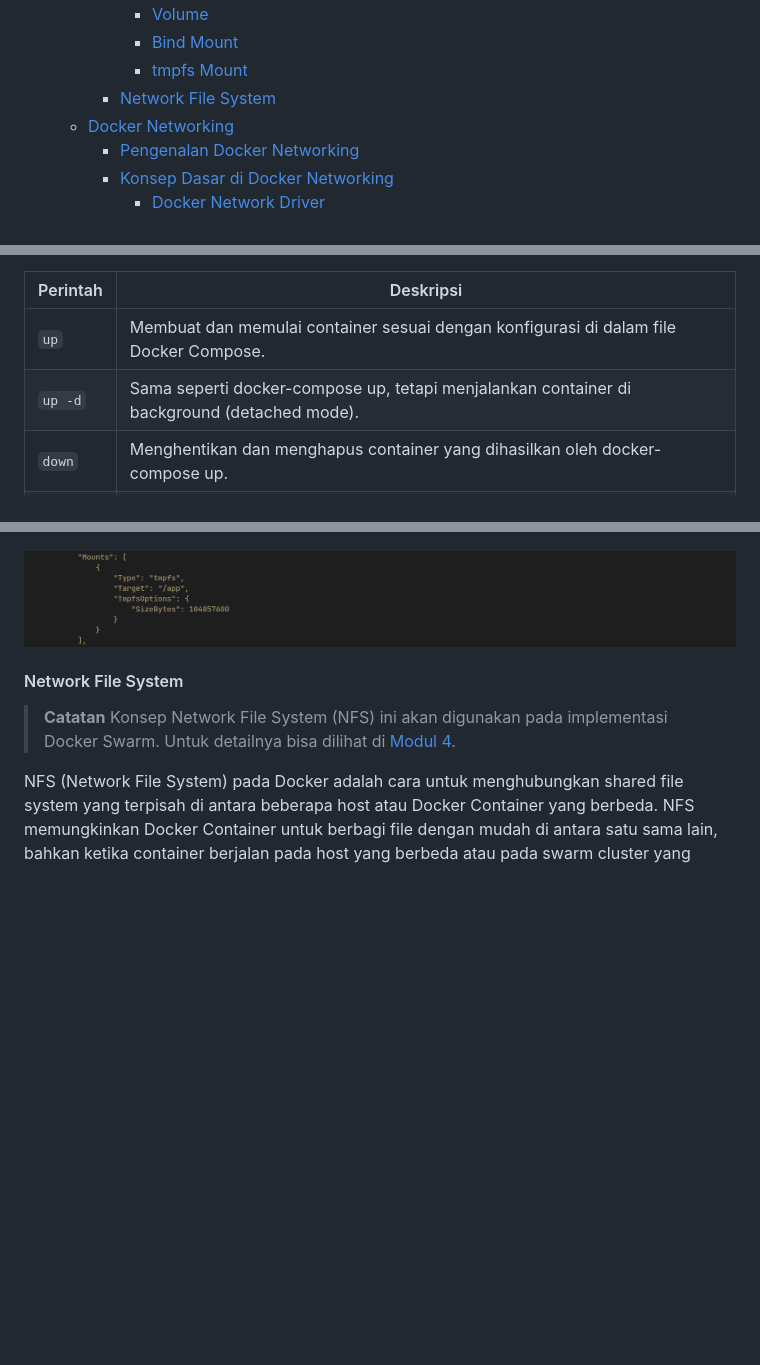
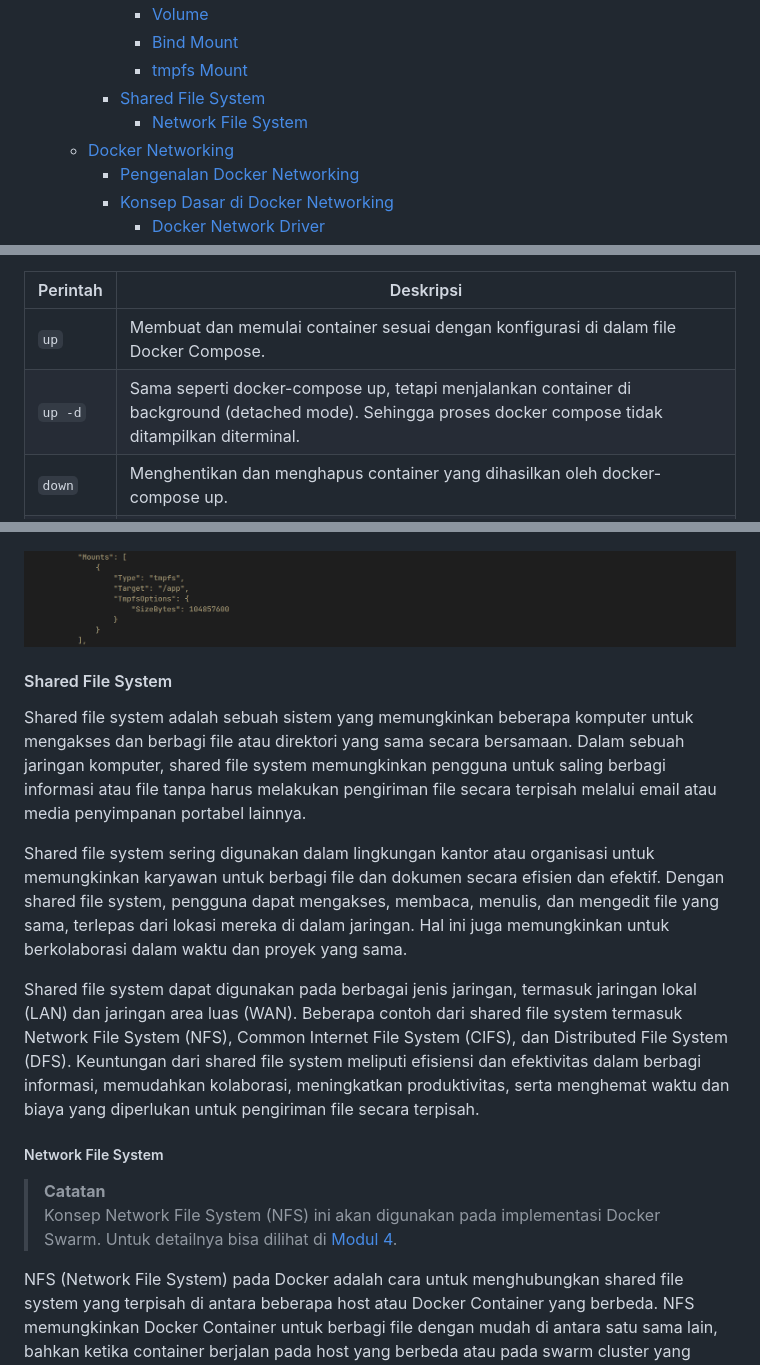
Before and after one commit to arsitektur-jaringan-komputer/Pelatihan-Docker, a Markdown page: 3. Docker Service Lanjutan/README.md, 3 parts joined by grey strips. Rendered like a GitHub page; blank space fills up the shorter version.

Commit message:
[UPDATE] add contents of Shared File System

```diff
--- a/3. Docker Service Lanjutan/README.md
+++ b/3. Docker Service Lanjutan/README.md
@@ -13,7 +13,8 @@
       - [Volume](#volume)
       - [Bind Mount](#bind-mount)
       - [tmpfs Mount](#tmpfs-mount)
-    - [Network File System](#network-file-system)
+    - [Shared File System](#shared-file-system)
+      - [Network File System](#network-file-system)
   - [Docker Networking](#docker-networking)
     - [Pengenalan Docker Networking](#pengenalan-docker-networking)
     - [Konsep Dasar di Docker Networking](#konsep-dasar-di-docker-networking)
@@ -152,7 +150,7 @@ Apabila installasi Docker Compose dilakukan melalui standalone maka format perin
 | Perintah | Deskripsi |
 | --- | --- |
 |`up` | Membuat dan memulai container sesuai dengan konfigurasi di dalam file Docker Compose. |
-|`up -d` |	Sama seperti docker-compose up, tetapi menjalankan container di background (detached mode).
+|`up -d` |	Sama seperti docker-compose up, tetapi menjalankan container di background (detached mode). Sehingga proses docker compose tidak ditampilkan diterminal. |
 |`down`	| Menghentikan dan menghapus container yang dihasilkan oleh docker-compose up. |
 |`build` |	Membuat image untuk service yang didefinisikan di dalam konfigurasi Docker Compose. |
 |`start` | Menjalankan container yang sudah dibuat. |
@@ -343,10 +340,15 @@ docker inspect tmpfs-container
 
 ![Hasil implementasi dari tmpfs mount](img/hasil-tmpfs-mount.png)
 
+#### Shared File System
+Shared file system adalah sebuah sistem yang memungkinkan beberapa komputer untuk mengakses dan berbagi file atau direktori yang sama secara bersamaan. Dalam sebuah jaringan komputer, shared file system memungkinkan pengguna untuk saling berbagi informasi atau file tanpa harus melakukan pengiriman file secara terpisah melalui email atau media penyimpanan portabel lainnya.
 
-#### Network File System
-> **Catatan**
-Konsep Network File System (NFS) ini akan digunakan pada implementasi Docker Swarm. Untuk detailnya bisa dilihat di [Modul 4](https://github.com/arsitektur-jaringan-komputer/Pelatihan-Docker/tree/master/4.%20Membangun%20Aplikasi%20di%20Docker).
+Shared file system sering digunakan dalam lingkungan kantor atau organisasi untuk memungkinkan karyawan untuk berbagi file dan dokumen secara efisien dan efektif. Dengan shared file system, pengguna dapat mengakses, membaca, menulis, dan mengedit file yang sama, terlepas dari lokasi mereka di dalam jaringan. Hal ini juga memungkinkan untuk berkolaborasi dalam waktu dan proyek yang sama.
+
+Shared file system dapat digunakan pada berbagai jenis jaringan, termasuk jaringan lokal (LAN) dan jaringan area luas (WAN). Beberapa contoh dari shared file system termasuk Network File System (NFS), Common Internet File System (CIFS), dan Distributed File System (DFS). Keuntungan dari shared file system meliputi efisiensi dan efektivitas dalam berbagi informasi, memudahkan kolaborasi, meningkatkan produktivitas, serta menghemat waktu dan biaya yang diperlukan untuk pengiriman file secara terpisah.
+
+##### Network File System
+> **Catatan**<br>Konsep Network File System (NFS) ini akan digunakan pada implementasi Docker Swarm. Untuk detailnya bisa dilihat di [Modul 4](https://github.com/arsitektur-jaringan-komputer/Pelatihan-Docker/tree/master/4.%20Membangun%20Aplikasi%20di%20Docker).
 
 NFS (Network File System) pada Docker adalah cara untuk menghubungkan shared file system yang terpisah di antara beberapa host atau Docker Container yang berbeda. NFS memungkinkan Docker Container untuk berbagi file dengan mudah di antara satu sama lain, bahkan ketika container berjalan pada host yang berbeda atau pada swarm cluster yang terdiri dari beberapa host.
 
```
Also changed, not shown: other parts of 3. Docker Service Lanjutan/README.md (+4 -9 lines).
